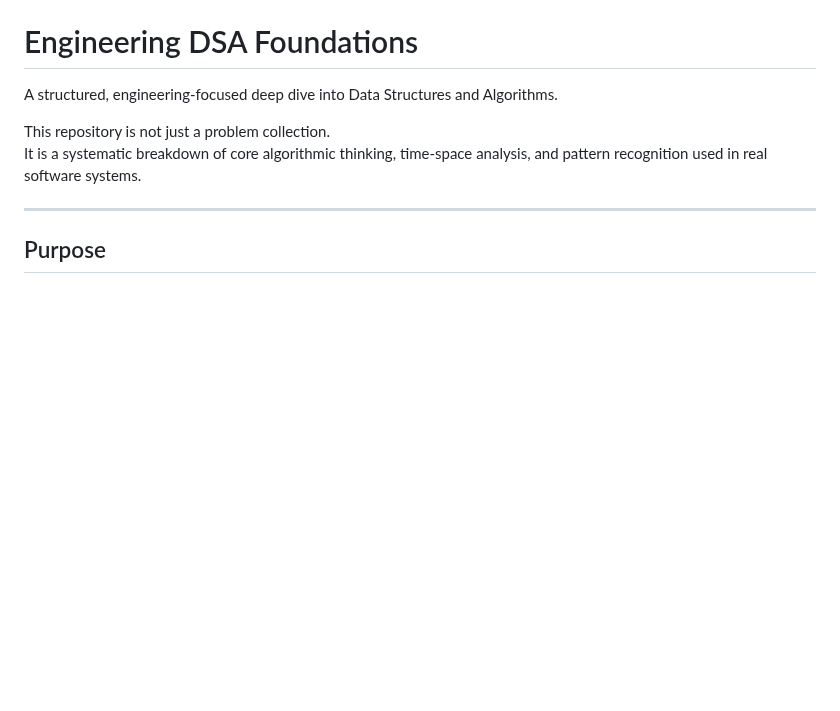
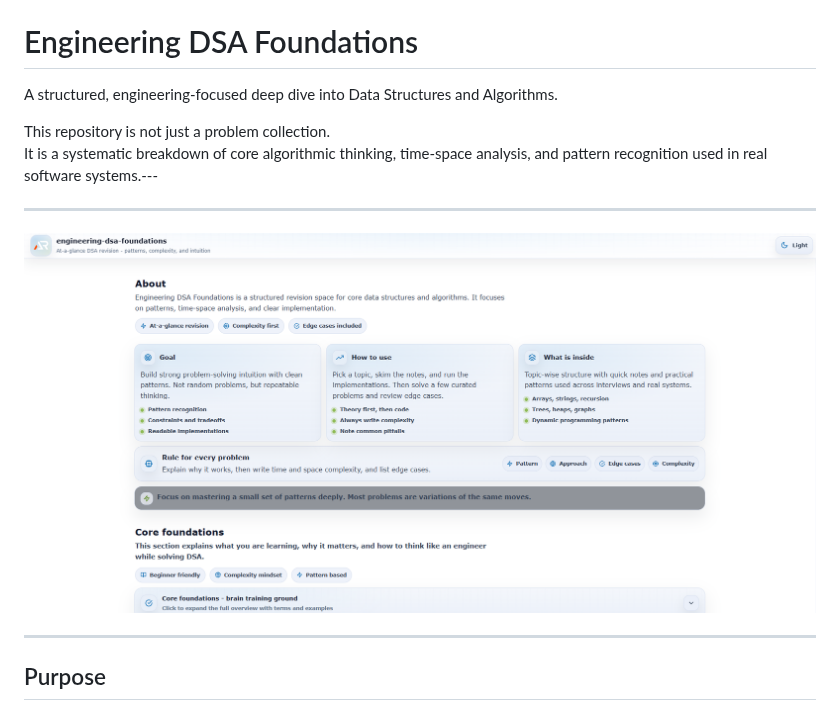
Before and after one commit to a2rp/engineering-dsa-foundations, a Markdown page: README.md, the part around the change. Rendered like a GitHub page; pictures changed too: image.png (added); blank space fills up the shorter version.

Commit message:
updated readme image

```diff
--- a/README.md
+++ b/README.md
@@ -3,7 +3,11 @@
 A structured, engineering-focused deep dive into Data Structures and Algorithms.
 
 This repository is not just a problem collection.
-It is a systematic breakdown of core algorithmic thinking, time-space analysis, and pattern recognition used in real software systems.
+It is a systematic breakdown of core algorithmic thinking, time-space analysis, and pattern recognition used in real software systems.---
+
+---
+
+![alt text](image.png)
 
 ---
 
```
